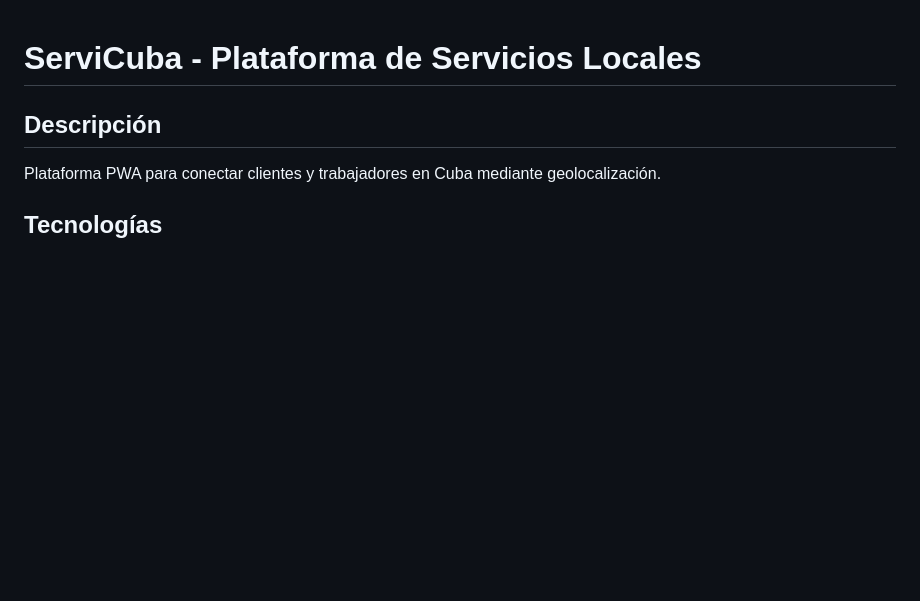
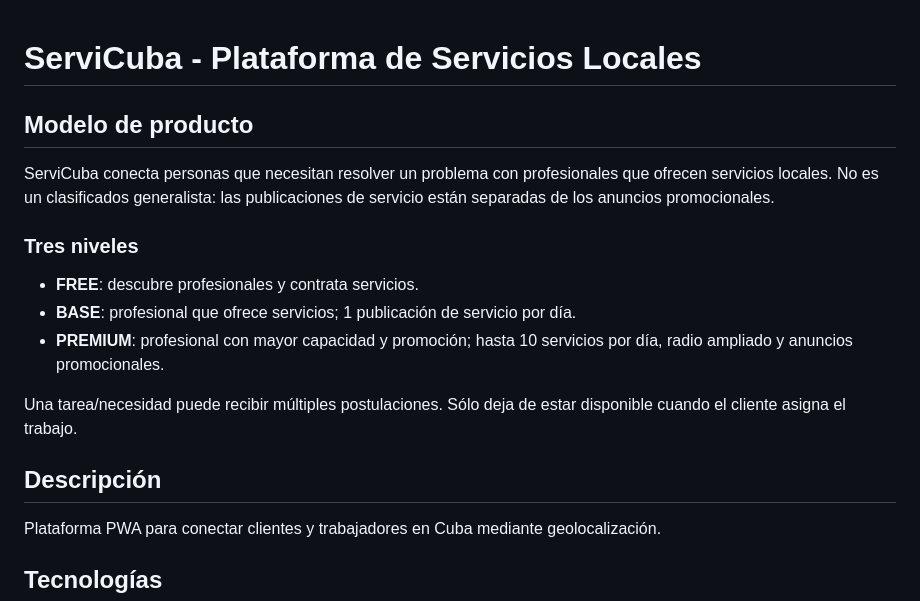
Before and after one commit to lediergzl/servicuba, a Markdown page: README.md, the part around one of its changes. GitHub-like rendering; blank space fills up the shorter version.

```diff
--- a/README.md
+++ b/README.md
@@ -1,4 +1,14 @@
 # ServiCuba - Plataforma de Servicios Locales
+
+## Modelo de producto
+ServiCuba conecta personas que necesitan resolver un problema con profesionales que ofrecen servicios locales. No es un clasificados generalista: las publicaciones de servicio están separadas de los anuncios promocionales.
+
+### Tres niveles
+- **FREE**: descubre profesionales y contrata servicios.
+- **BASE**: profesional que ofrece servicios; 1 publicación de servicio por día.
+- **PREMIUM**: profesional con mayor capacidad y promoción; hasta 10 servicios por día, radio ampliado y anuncios promocionales.
+
+Una tarea/necesidad puede recibir múltiples postulaciones. Sólo deja de estar disponible cuando el cliente asigna el trabajo.
 
 ## Descripción
 Plataforma PWA para conectar clientes y trabajadores en Cuba mediante geolocalización.
```
Also changed, not shown: other parts of README.md (+43 -141 lines).
